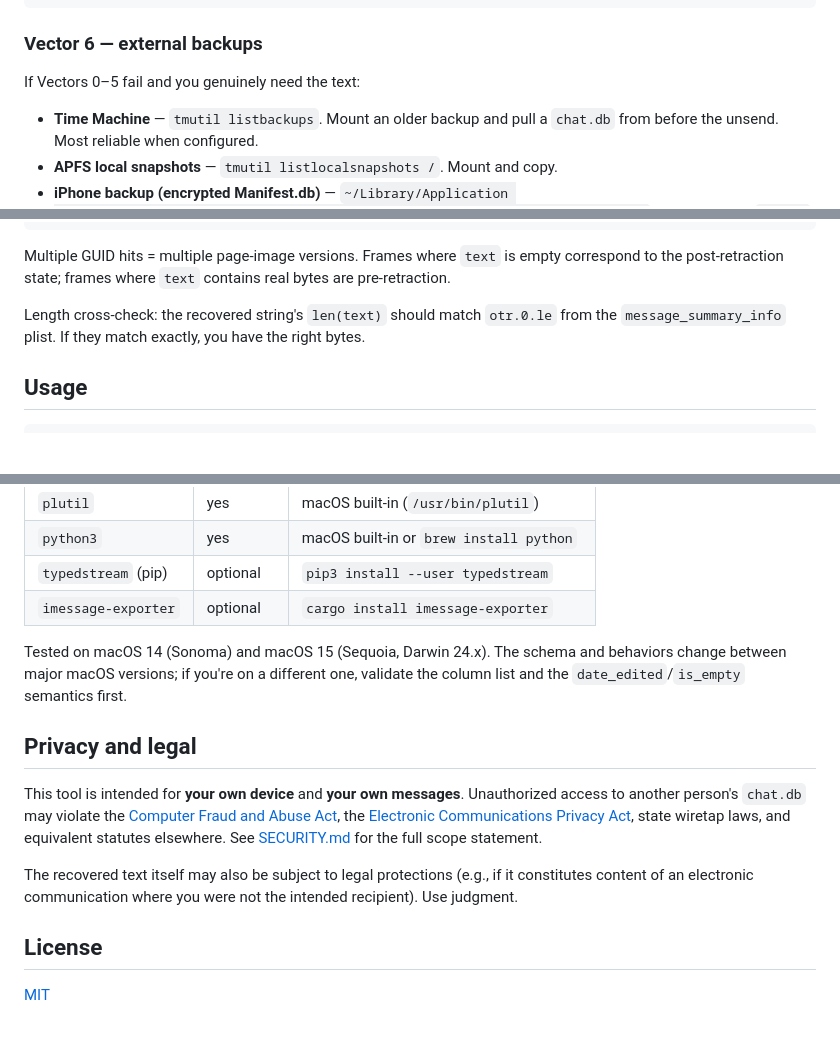
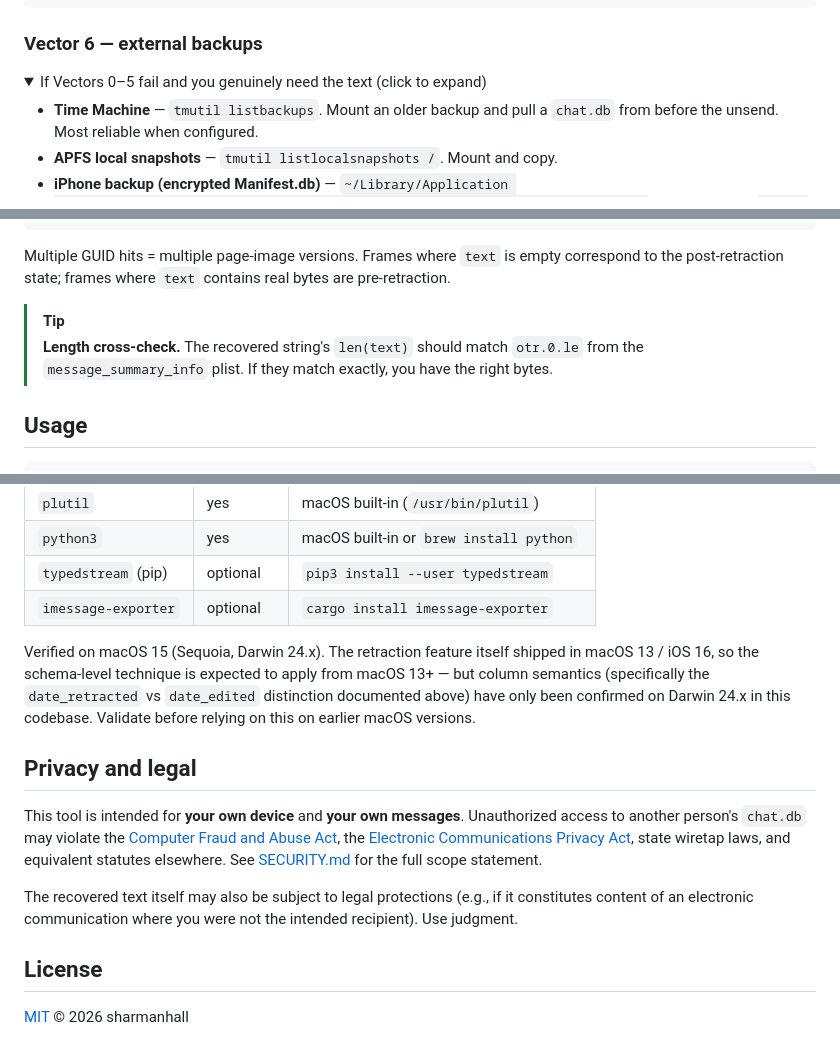
Before and after one commit to tyhallcsu/imessage-unsent, a Markdown page: README.md, 3 parts joined by grey strips. Drawn GitHub-style; folded sections open; blank space fills up the shorter version.

```diff
--- a/README.md
+++ b/README.md
@@ -209,7 +234,8 @@ grep -RIn "$GUID" export/
 
 ### Vector 6 — external backups
 
-If Vectors 0–5 fail and you genuinely need the text:
+<details>
+<summary>If Vectors 0–5 fail and you genuinely need the text (click to expand)</summary>
 
 - **Time Machine** — `tmutil listbackups`. Mount an older backup and pull a `chat.db` from before the unsend. Most reliable when configured.
 - **APFS local snapshots** — `tmutil listlocalsnapshots /`. Mount and copy.
@@ -276,7 +305,8 @@ text  = after[:end].lstrip(b'\x00\x01\x02\x03').decode('utf-8')
 
 Multiple GUID hits = multiple page-image versions. Frames where `text` is empty correspond to the post-retraction state; frames where `text` contains real bytes are pre-retraction.
 
-Length cross-check: the recovered string's `len(text)` should match `otr.0.le` from the `message_summary_info` plist. If they match exactly, you have the right bytes.
+> [!TIP]
+> **Length cross-check.** The recovered string's `len(text)` should match `otr.0.le` from the `message_summary_info` plist. If they match exactly, you have the right bytes.
 
 ## Usage
 
@@ -351,7 +377,7 @@ Total time from realizing the message was unsent → recovered text: ~25 minutes
 | `typedstream` (pip)   | optional  | `pip3 install --user typedstream`             |
 | `imessage-exporter`   | optional  | `cargo install imessage-exporter`             |
 
-Tested on macOS 14 (Sonoma) and macOS 15 (Sequoia, Darwin 24.x). The schema and behaviors change between major macOS versions; if you're on a different one, validate the column list and the `date_edited`/`is_empty` semantics first.
+Verified on macOS 15 (Sequoia, Darwin 24.x). The retraction feature itself shipped in macOS 13 / iOS 16, so the schema-level technique is expected to apply from macOS 13+ — but column semantics (specifically the `date_retracted` vs `date_edited` distinction documented above) have only been confirmed on Darwin 24.x in this codebase. Validate before relying on this on earlier macOS versions.
 
 ## Privacy and legal
 
@@ -361,4 +387,4 @@ The recovered text itself may also be subject to legal protections (e.g., if it
 
 ## License
 
-[MIT](LICENSE)
+[MIT](LICENSE) © 2026 sharmanhall
```
Also changed, not shown: other parts of README.md (+45 -21 lines).
